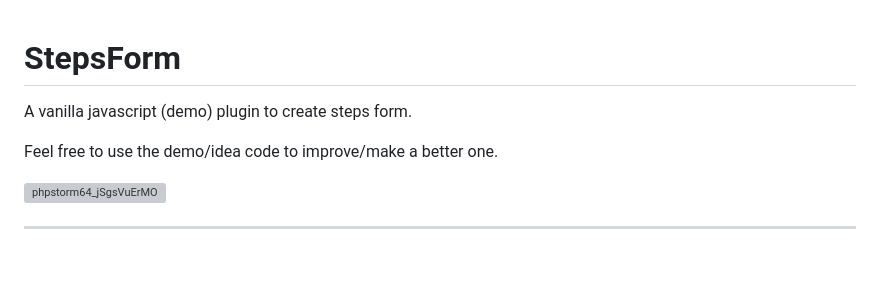
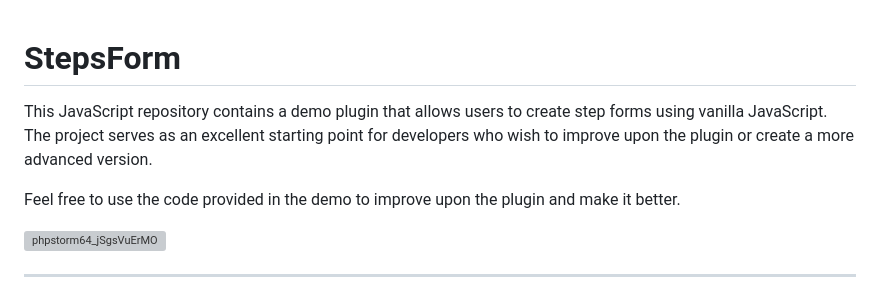
Before and after one commit to Suleiman700/StepsForm, a Markdown page: README.md, the part around the change. Drawn GitHub-style; blank space fills up the shorter version; grey boxes are pictures that could not be loaded.

```diff
--- a/README.md
+++ b/README.md
@@ -1,7 +1,8 @@
 # StepsForm
-A vanilla javascript (demo) plugin to create steps form.
 
-Feel free to use the demo/idea code to improve/make a better one.
+This JavaScript repository contains a demo plugin that allows users to create step forms using vanilla JavaScript. The project serves as an excellent starting point for developers who wish to improve upon the plugin or create a more advanced version.
+
+Feel free to use the code provided in the demo to improve upon the plugin and make it better.
 
 ![phpstorm64_jSgsVuErMO](https://user-images.githubusercontent.com/25286081/213615478-eb9185e4-1063-4fb7-afb4-e005a9f66390.gif)
 
```
